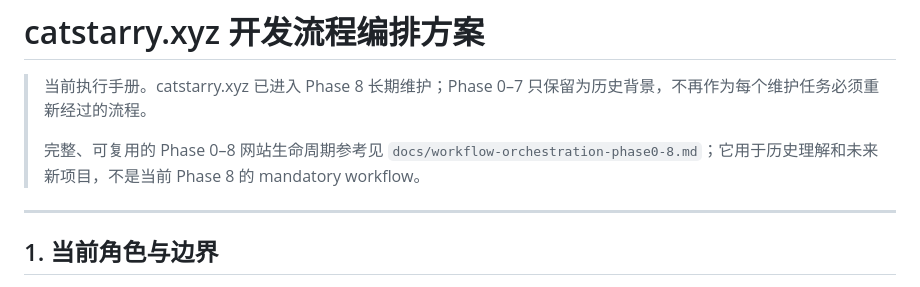
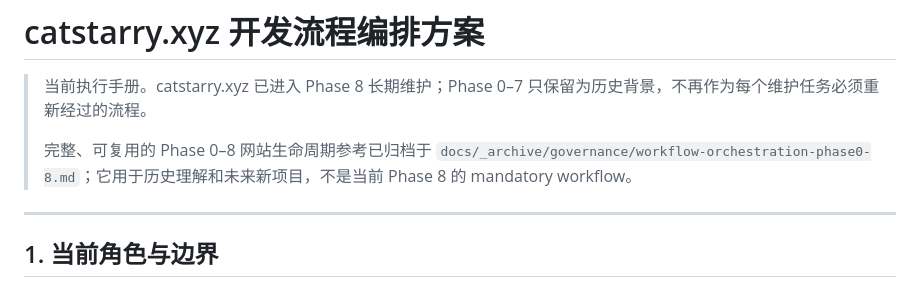
Before and after one commit to muxia51821/catstarry.xyz, a Markdown page: docs/workflow-orchestration.md, the part around the change. GitHub-like rendering.

Commit message:
docs: point current workflow to archived lifecycle reference

```diff
--- a/docs/workflow-orchestration.md
+++ b/docs/workflow-orchestration.md
@@ -2,7 +2,7 @@
 
 > 当前执行手册。catstarry.xyz 已进入 Phase 8 长期维护；Phase 0–7 只保留为历史背景，不再作为每个维护任务必须重新经过的流程。
 >
-> 完整、可复用的 Phase 0–8 网站生命周期参考见 `docs/workflow-orchestration-phase0-8.md`；它用于历史理解和未来新项目，不是当前 Phase 8 的 mandatory workflow。
+> 完整、可复用的 Phase 0–8 网站生命周期参考已归档于 `docs/_archive/governance/workflow-orchestration-phase0-8.md`；它用于历史理解和未来新项目，不是当前 Phase 8 的 mandatory workflow。
 
 ---
 
```
